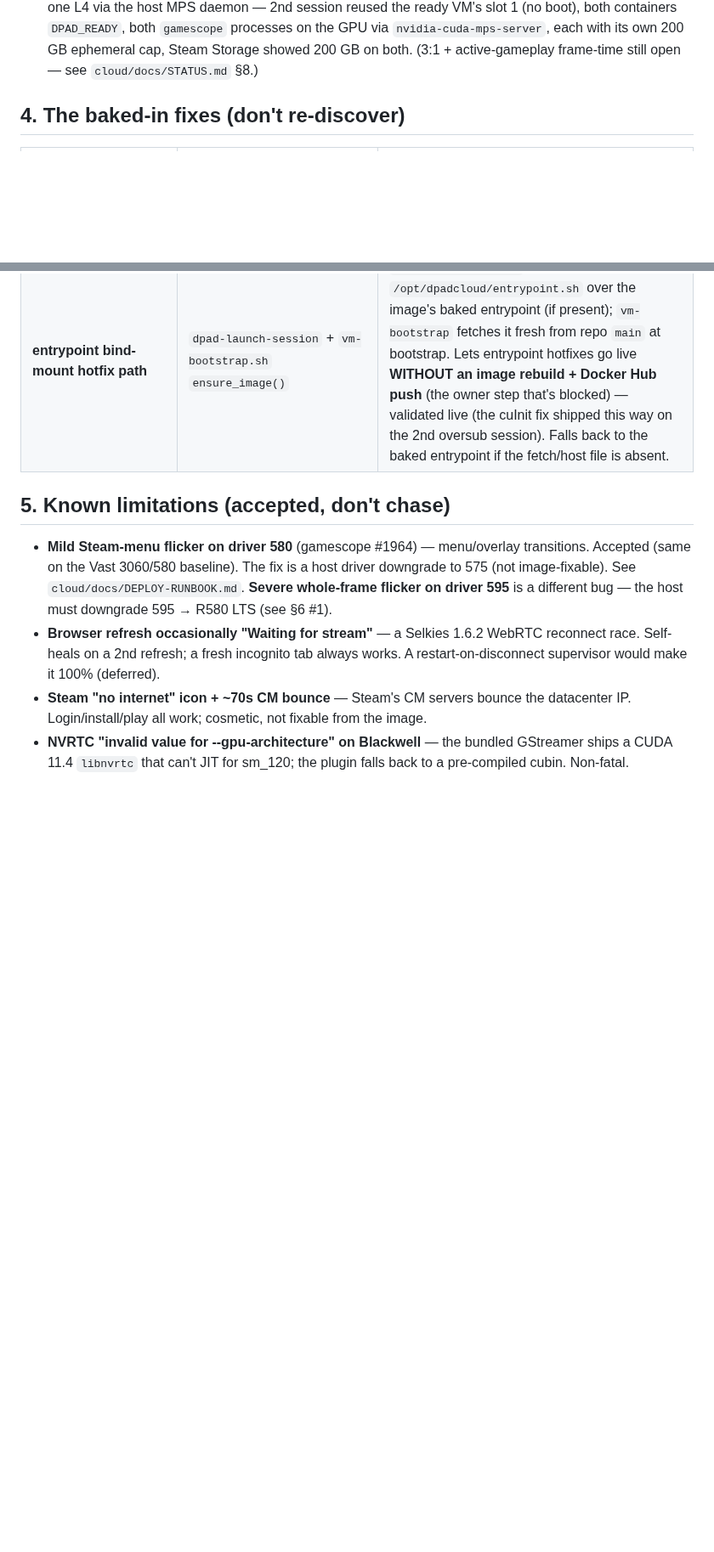
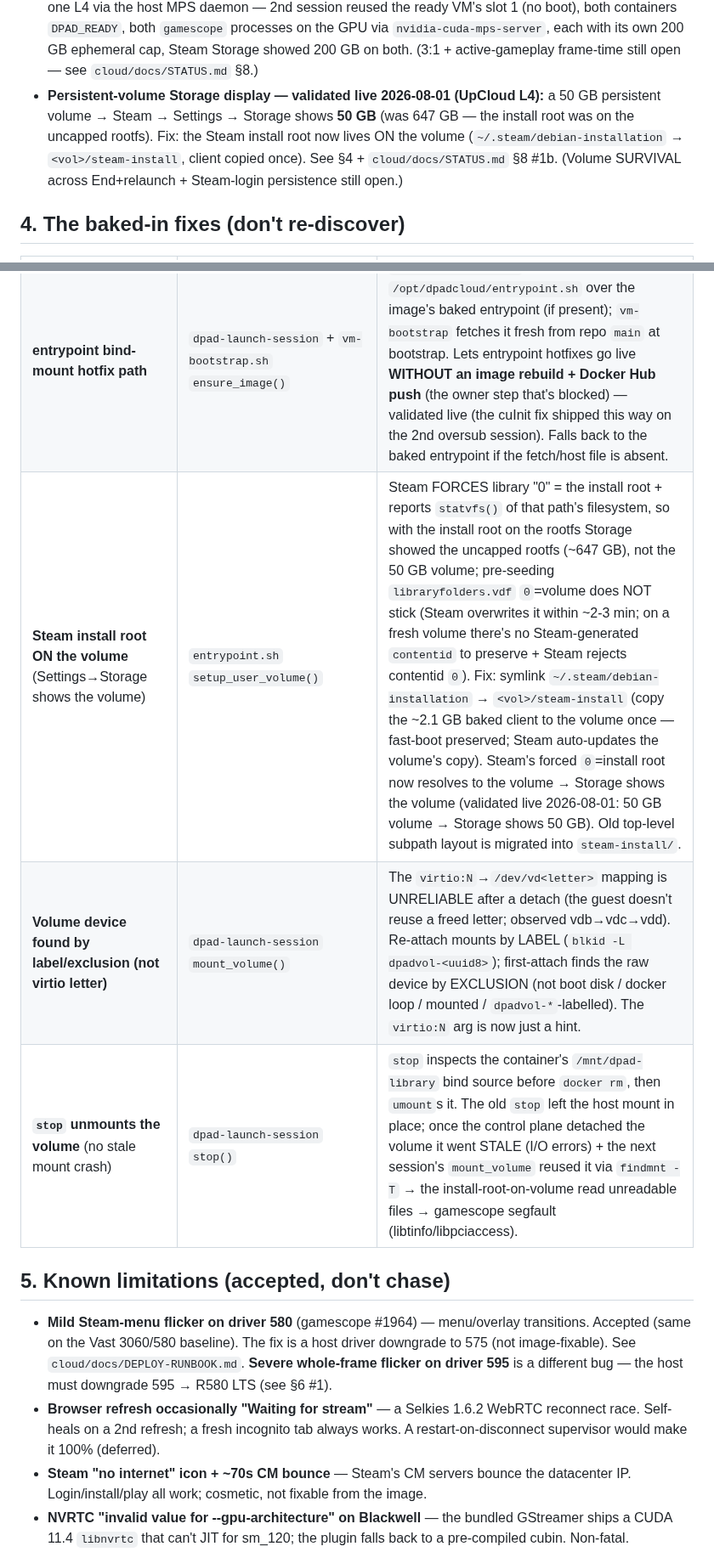
Before and after one commit to ForcesPT/container-gaming, a Markdown page: docs/PROJECT_STATE.md, 2 parts joined by grey strips. Shown at 85% size. Drawn GitHub-style; blank space fills up the shorter version.

Commit message:
docs(PROJECT_STATE): persistent-volume Storage display validated (install root on volume) + dpad-launch-session find-by-exclusion/stop-umount

```diff
--- a/docs/PROJECT_STATE.md
+++ b/docs/PROJECT_STATE.md
@@ -82,6 +82,13 @@ reverts to the `:2` bridge fallback.
   processes on the GPU via `nvidia-cuda-mps-server`, each with its own 200 GB
   ephemeral cap, Steam Storage showed 200 GB on both. (3:1 + active-gameplay
   frame-time still open — see `cloud/docs/STATUS.md` §8.)
+- **Persistent-volume Storage display — validated live 2026-08-01 (UpCloud L4):**
+  a 50 GB persistent volume → Steam → Settings → Storage shows **50 GB** (was
+  647 GB — the install root was on the uncapped rootfs). Fix: the Steam install
+  root now lives ON the volume (`~/.steam/debian-installation` →
+  `<vol>/steam-install`, client copied once). See §4 + `cloud/docs/STATUS.md`
+  §8 #1b. (Volume SURVIVAL across End+relaunch + Steam-login persistence still
+  open.)
 
 ## 4. The baked-in fixes (don't re-discover)
 
@@ -99,6 +106,9 @@ reverts to the `:2` bridge fallback.
 | **CAP-PROBE corrected + FATAL verify** | `vm-bootstrap.sh` `ensure_docker_xfs_quota()` | The old `dd ... \| tail -3` dropped the `No space left on device` line (dd prints it BEFORE its summary) + `$?` was `tail`'s → a working cap falsely reported "NOT enforced." Now captures dd's full output + real exit; the verify is FATAL (`return 1`) so an uncapped ephemeral VM never ships. Also the docker drop-in `RequiresMountsFor` moved to `[Unit]` (was wrongly `[Service]`, ignored) + idempotency hardened (img + fstab entry) vs the daemon-reexec `findmnt` race. |
 | **oversub cuInit forward-compat skip** | `entrypoint.sh` `configure_cuda()` | The forward-compat `cuInit(0)` test (loads the image's OLD compat `libcuda.so.555` against the newer 580 driver) **deadlocks under a 2nd concurrent MPS client** (`skb_wait_for_more_packet` on the MPS control socket) → the 2nd oversub session's boot stalled 7+ min, exceeding the launch deadline. Forward-compat is only needed when the IMAGE's CUDA is NEWER than the host max CUDA; now the test runs only then (`dpkg --compare-versions`) + is `timeout 20`-guarded. For our images (12.5/12.8 ≤ host 13.0) it's skipped → always the fast fallback path (slot-0 proved the fallback works). |
 | **entrypoint bind-mount hotfix path** | `dpad-launch-session` + `vm-bootstrap.sh` `ensure_image()` | `dpad-launch-session` bind-mounts the host's `/opt/dpadcloud/entrypoint.sh` over the image's baked entrypoint (if present); `vm-bootstrap` fetches it fresh from repo `main` at bootstrap. Lets entrypoint hotfixes go live **WITHOUT an image rebuild + Docker Hub push** (the owner step that's blocked) — validated live (the cuInit fix shipped this way on the 2nd oversub session). Falls back to the baked entrypoint if the fetch/host file is absent. |
+| **Steam install root ON the volume** (Settings→Storage shows the volume) | `entrypoint.sh` `setup_user_volume()` | Steam FORCES library "0" = the install root + reports `statvfs()` of that path's filesystem, so with the install root on the rootfs Storage showed the uncapped rootfs (~647 GB), not the 50 GB volume; pre-seeding `libraryfolders.vdf` `0`=volume does NOT stick (Steam overwrites it within ~2-3 min; on a fresh volume there's no Steam-generated `contentid` to preserve + Steam rejects contentid `0`). Fix: symlink `~/.steam/debian-installation` → `<vol>/steam-install` (copy the ~2.1 GB baked client to the volume once — fast-boot preserved; Steam auto-updates the volume's copy). Steam's forced `0`=install root now resolves to the volume → Storage shows the volume (validated live 2026-08-01: 50 GB volume → Storage shows 50 GB). Old top-level subpath layout is migrated into `steam-install/`. |
+| **Volume device found by label/exclusion (not virtio letter)** | `dpad-launch-session` `mount_volume()` | The `virtio:N`→`/dev/vd<letter>` mapping is UNRELIABLE after a detach (the guest doesn't reuse a freed letter; observed vdb→vdc→vdd). Re-attach mounts by LABEL (`blkid -L dpadvol-<uuid8>`); first-attach finds the raw device by EXCLUSION (not boot disk / docker loop / mounted / `dpadvol-*`-labelled). The `virtio:N` arg is now just a hint. |
+| **`stop` unmounts the volume** (no stale mount crash) | `dpad-launch-session` `stop()` | `stop` inspects the container's `/mnt/dpad-library` bind source before `docker rm`, then `umount`s it. The old `stop` left the host mount in place; once the control plane detached the volume it went STALE (I/O errors) + the next session's `mount_volume` reused it via `findmnt -T` → the install-root-on-volume read unreadable files → gamescope segfault (libtinfo/libpciaccess). |
 
 ## 5. Known limitations (accepted, don't chase)
 
```
